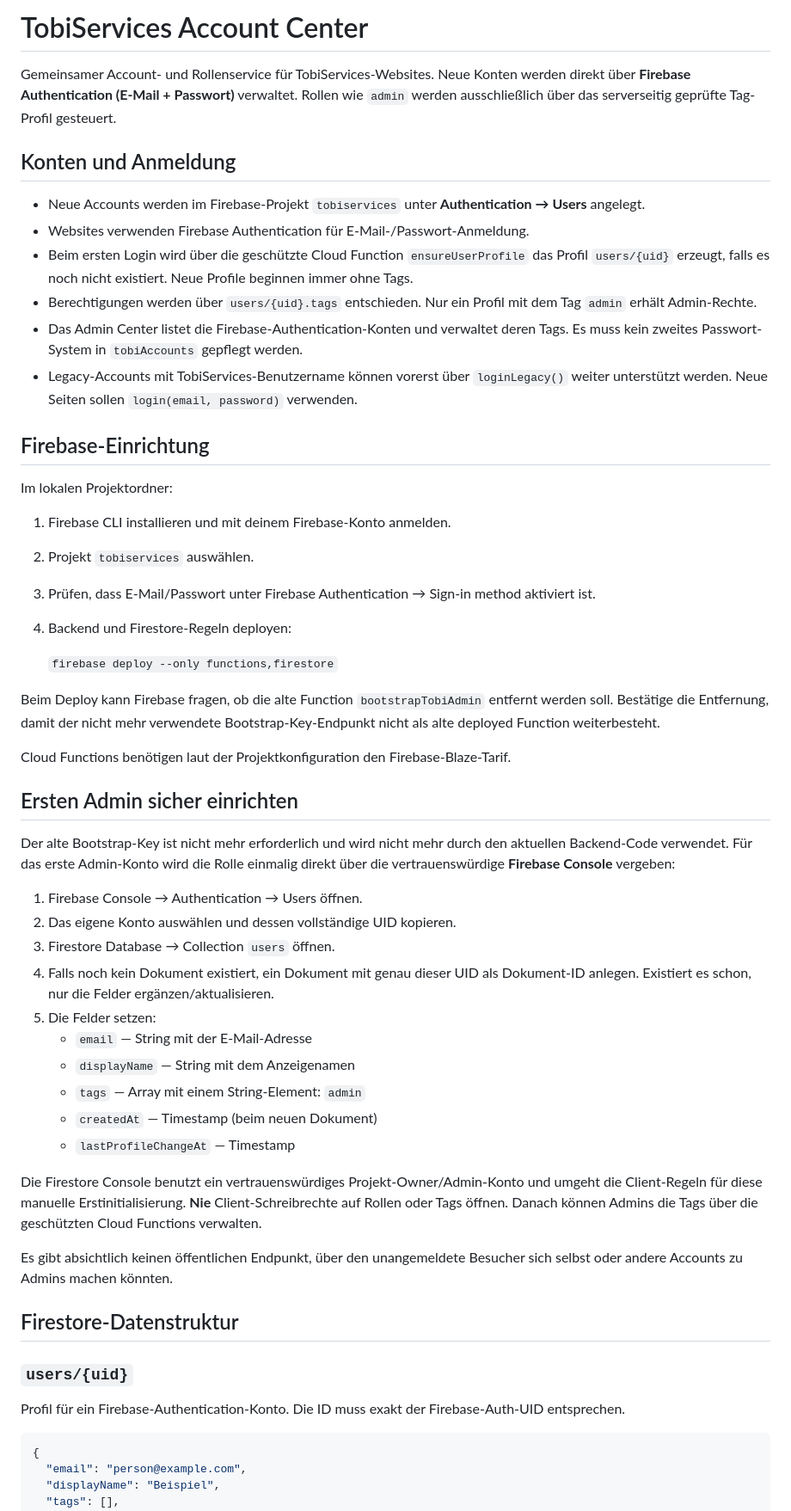
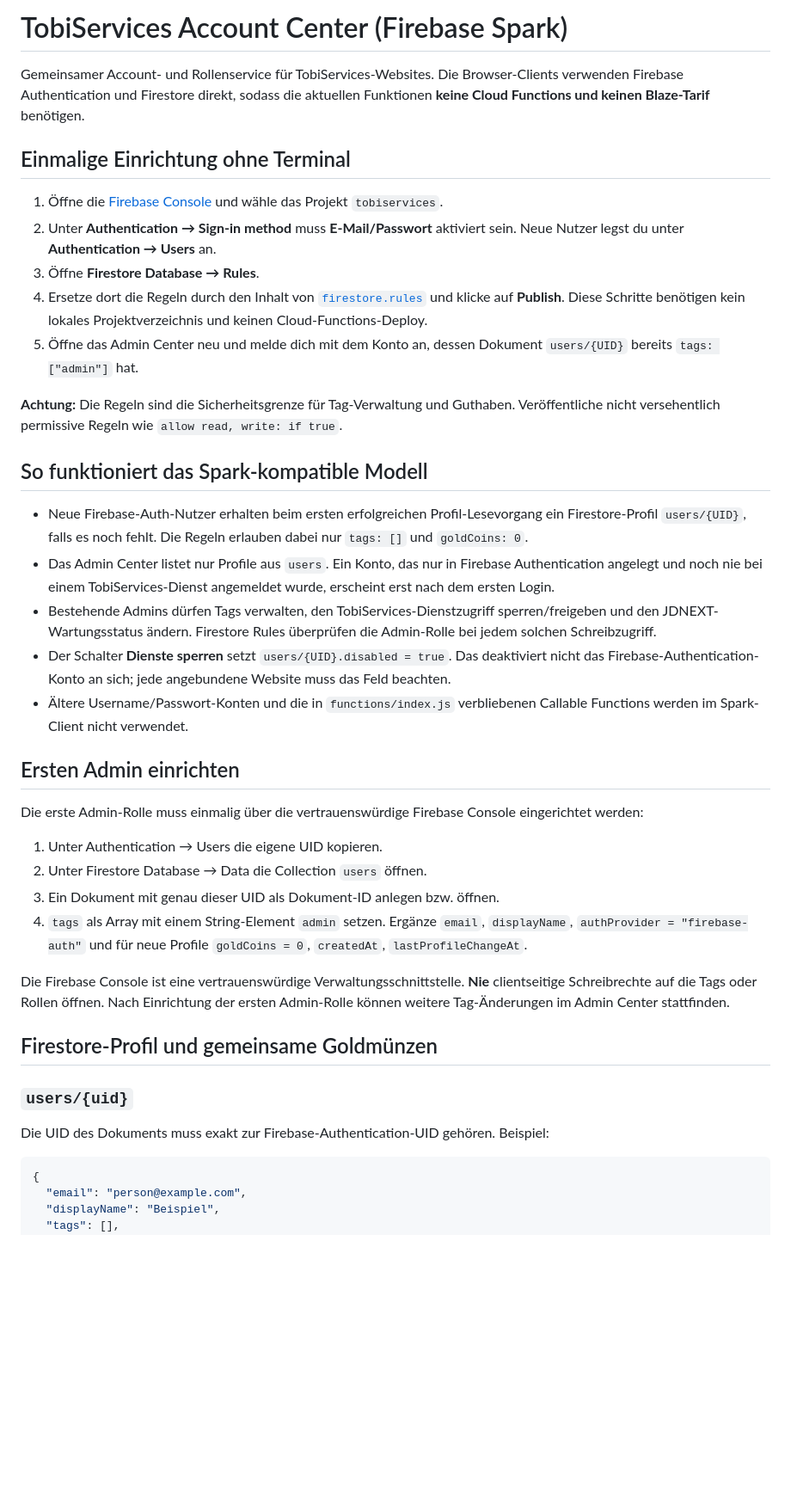
Before and after one commit to HannoNuppi/Tobiservices-Account, a Markdown page: README.md, the part around one of its changes. Shown at 86% size. Drawn GitHub-style; blank space fills up the shorter version.

Commit message:
Document no-Blaze Spark setup and Firestore security rules

````diff
--- a/README.md
+++ b/README.md
@@ -1,55 +1,41 @@
-# TobiServices Account Center
+# TobiServices Account Center (Firebase Spark)
 
-Gemeinsamer Account- und Rollenservice für TobiServices-Websites. Neue Konten werden direkt über **Firebase Authentication (E-Mail + Passwort)** verwaltet. Rollen wie `admin` werden ausschließlich über das serverseitig geprüfte Tag-Profil gesteuert.
+Gemeinsamer Account- und Rollenservice für TobiServices-Websites. Die Browser-Clients verwenden Firebase Authentication und Firestore direkt, sodass die aktuellen Funktionen **keine Cloud Functions und keinen Blaze-Tarif** benötigen.
 
-## Konten und Anmeldung
+## Einmalige Einrichtung ohne Terminal
 
-- Neue Accounts werden im Firebase-Projekt `tobiservices` unter **Authentication → Users** angelegt.
-- Websites verwenden Firebase Authentication für E-Mail-/Passwort-Anmeldung.
-- Beim ersten Login wird über die geschützte Cloud Function `ensureUserProfile` das Profil `users/{uid}` erzeugt, falls es noch nicht existiert. Neue Profile beginnen immer ohne Tags.
-- Berechtigungen werden über `users/{uid}.tags` entschieden. Nur ein Profil mit dem Tag `admin` erhält Admin-Rechte.
-- Das Admin Center listet die Firebase-Authentication-Konten und verwaltet deren Tags. Es muss kein zweites Passwort-System in `tobiAccounts` gepflegt werden.
-- Legacy-Accounts mit TobiServices-Benutzername können vorerst über `loginLegacy()` weiter unterstützt werden. Neue Seiten sollen `login(email, password)` verwenden.
+1. Öffne die [Firebase Console](https://console.firebase.google.com/) und wähle das Projekt `tobiservices`.
+2. Unter **Authentication → Sign-in method** muss **E-Mail/Passwort** aktiviert sein. Neue Nutzer legst du unter **Authentication → Users** an.
+3. Öffne **Firestore Database → Rules**.
+4. Ersetze dort die Regeln durch den Inhalt von [`firestore.rules`](https://github.com/HannoNuppi/Tobiservices-Account/blob/main/firestore.rules) und klicke auf **Publish**. Diese Schritte benötigen kein lokales Projektverzeichnis und keinen Cloud-Functions-Deploy.
+5. Öffne das Admin Center neu und melde dich mit dem Konto an, dessen Dokument `users/{UID}` bereits `tags: ["admin"]` hat.
 
-## Firebase-Einrichtung
+**Achtung:** Die Regeln sind die Sicherheitsgrenze für Tag-Verwaltung und Guthaben. Veröffentliche nicht versehentlich permissive Regeln wie `allow read, write: if true`.
 
-Im lokalen Projektordner:
+## So funktioniert das Spark-kompatible Modell
 
-1. Firebase CLI installieren und mit deinem Firebase-Konto anmelden.
-2. Projekt `tobiservices` auswählen.
-3. Prüfen, dass E-Mail/Passwort unter Firebase Authentication → Sign-in method aktiviert ist.
-4. Backend und Firestore-Regeln deployen:
+- Neue Firebase-Auth-Nutzer erhalten beim ersten erfolgreichen Profil-Lesevorgang ein Firestore-Profil `users/{UID}`, falls es noch fehlt. Die Regeln erlauben dabei nur `tags: []` und `goldCoins: 0`.
+- Das Admin Center listet nur Profile aus `users`. Ein Konto, das nur in Firebase Authentication angelegt und noch nie bei einem TobiServices-Dienst angemeldet wurde, erscheint erst nach dem ersten Login.
+- Bestehende Admins dürfen Tags verwalten, den TobiServices-Dienstzugriff sperren/freigeben und den JDNEXT-Wartungsstatus ändern. Firestore Rules überprüfen die Admin-Rolle bei jedem solchen Schreibzugriff.
+- Der Schalter **Dienste sperren** setzt `users/{UID}.disabled = true`. Das deaktiviert nicht das Firebase-Authentication-Konto an sich; jede angebundene Website muss das Feld beachten.
+- Ältere Username/Passwort-Konten und die in `functions/index.js` verbliebenen Callable Functions werden im Spark-Client nicht verwendet.
 
-   `firebase deploy --only functions,firestore`
+## Ersten Admin einrichten
 
-Beim Deploy kann Firebase fragen, ob die alte Function `bootstrapTobiAdmin` entfernt werden soll. Bestätige die Entfernung, damit der nicht mehr verwendete Bootstrap-Key-Endpunkt nicht als alte deployed Function weiterbesteht.
+Die erste Admin-Rolle muss einmalig über die vertrauenswürdige Firebase Console eingerichtet werden:
 
-Cloud Functions benötigen laut der Projektkonfiguration den Firebase-Blaze-Tarif.
+1. Unter Authentication → Users die eigene UID kopieren.
+2. Unter Firestore Database → Data die Collection `users` öffnen.
+3. Ein Dokument mit genau dieser UID als Dokument-ID anlegen bzw. öffnen.
+4. `tags` als Array mit einem String-Element `admin` setzen. Ergänze `email`, `displayName`, `authProvider = "firebase-auth"` und für neue Profile `goldCoins = 0`, `createdAt`, `lastProfileChangeAt`.
 
-## Ersten Admin sicher einrichten
+Die Firebase Console ist eine vertrauenswürdige Verwaltungsschnittstelle. **Nie** clientseitige Schreibrechte auf die Tags oder Rollen öffnen. Nach Einrichtung der ersten Admin-Rolle können weitere Tag-Änderungen im Admin Center stattfinden.
 
-Der alte Bootstrap-Key ist nicht mehr erforderlich und wird nicht mehr durch den aktuellen Backend-Code verwendet. Für das erste Admin-Konto wird die Rolle einmalig direkt über die vertrauenswürdige **Firebase Console** vergeben:
-
-1. Firebase Console → Authentication → Users öffnen.
-2. Das eigene Konto auswählen und dessen vollständige UID kopieren.
-3. Firestore Database → Collection `users` öffnen.
-4. Falls noch kein Dokument existiert, ein Dokument mit genau dieser UID als Dokument-ID anlegen. Existiert es schon, nur die Felder ergänzen/aktualisieren.
-5. Die Felder setzen:
-   - `email` — String mit der E-Mail-Adresse
-   - `displayName` — String mit dem Anzeigenamen
-   - `tags` — Array mit einem String-Element: `admin`
-   - `createdAt` — Timestamp (beim neuen Dokument)
-   - `lastProfileChangeAt` — Timestamp
-
-Die Firestore Console benutzt ein vertrauenswürdiges Projekt-Owner/Admin-Konto und umgeht die Client-Regeln für diese manuelle Erstinitialisierung. **Nie** Client-Schreibrechte auf Rollen oder Tags öffnen. Danach können Admins die Tags über die geschützten Cloud Functions verwalten.
-
-Es gibt absichtlich keinen öffentlichen Endpunkt, über den unangemeldete Besucher sich selbst oder andere Accounts zu Admins machen könnten.
-
-## Firestore-Datenstruktur
+## Firestore-Profil und gemeinsame Goldmünzen
 
 ### `users/{uid}`
 
-Profil für ein Firebase-Authentication-Konto. Die ID muss exakt der Firebase-Auth-UID entsprechen.
+Die UID des Dokuments muss exakt zur Firebase-Authentication-UID gehören. Beispiel:
 
 ```json
 {
````
Also changed, not shown: other parts of README.md (+10 -45 lines).
